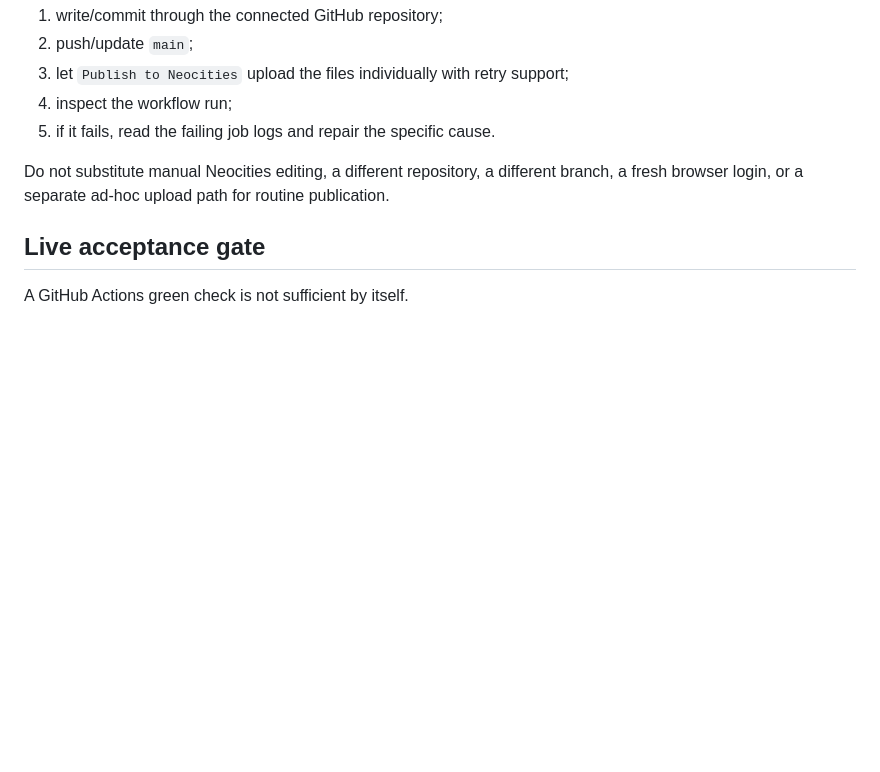
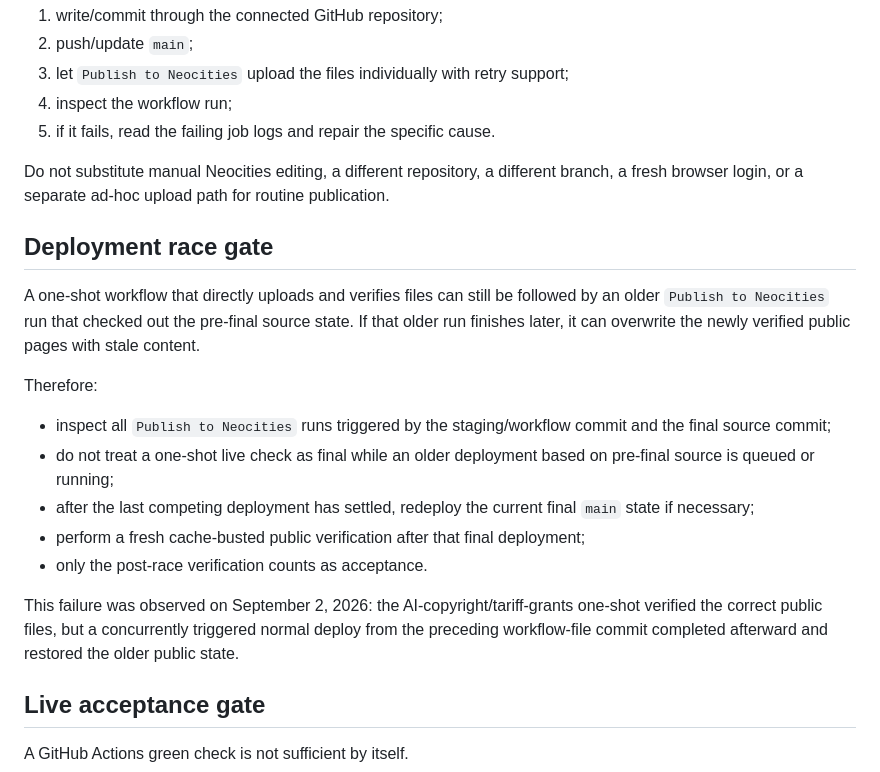
Before and after one commit to ginganeustra/ginganeustra-websites, a Markdown page: Canada/PUBLISHING_PROTOCOL.md, the part around the change. GitHub-like rendering; blank space fills up the shorter version.

Commit message:
Document stale-deploy race in Canada publishing protocol

```diff
--- a/Canada/PUBLISHING_PROTOCOL.md
+++ b/Canada/PUBLISHING_PROTOCOL.md
@@ -116,6 +116,20 @@ The production route remains:
 
 Do not substitute manual Neocities editing, a different repository, a different branch, a fresh browser login, or a separate ad-hoc upload path for routine publication.
 
+## Deployment race gate
+
+A one-shot workflow that directly uploads and verifies files can still be followed by an older `Publish to Neocities` run that checked out the pre-final source state. If that older run finishes later, it can overwrite the newly verified public pages with stale content.
+
+Therefore:
+
+- inspect all `Publish to Neocities` runs triggered by the staging/workflow commit and the final source commit;
+- do not treat a one-shot live check as final while an older deployment based on pre-final source is queued or running;
+- after the last competing deployment has settled, redeploy the current final `main` state if necessary;
+- perform a fresh cache-busted public verification after that final deployment;
+- only the post-race verification counts as acceptance.
+
+This failure was observed on September 2, 2026: the AI-copyright/tariff-grants one-shot verified the correct public files, but a concurrently triggered normal deploy from the preceding workflow-file commit completed afterward and restored the older public state.
+
 ## Live acceptance gate
 
 A GitHub Actions green check is not sufficient by itself.
```
